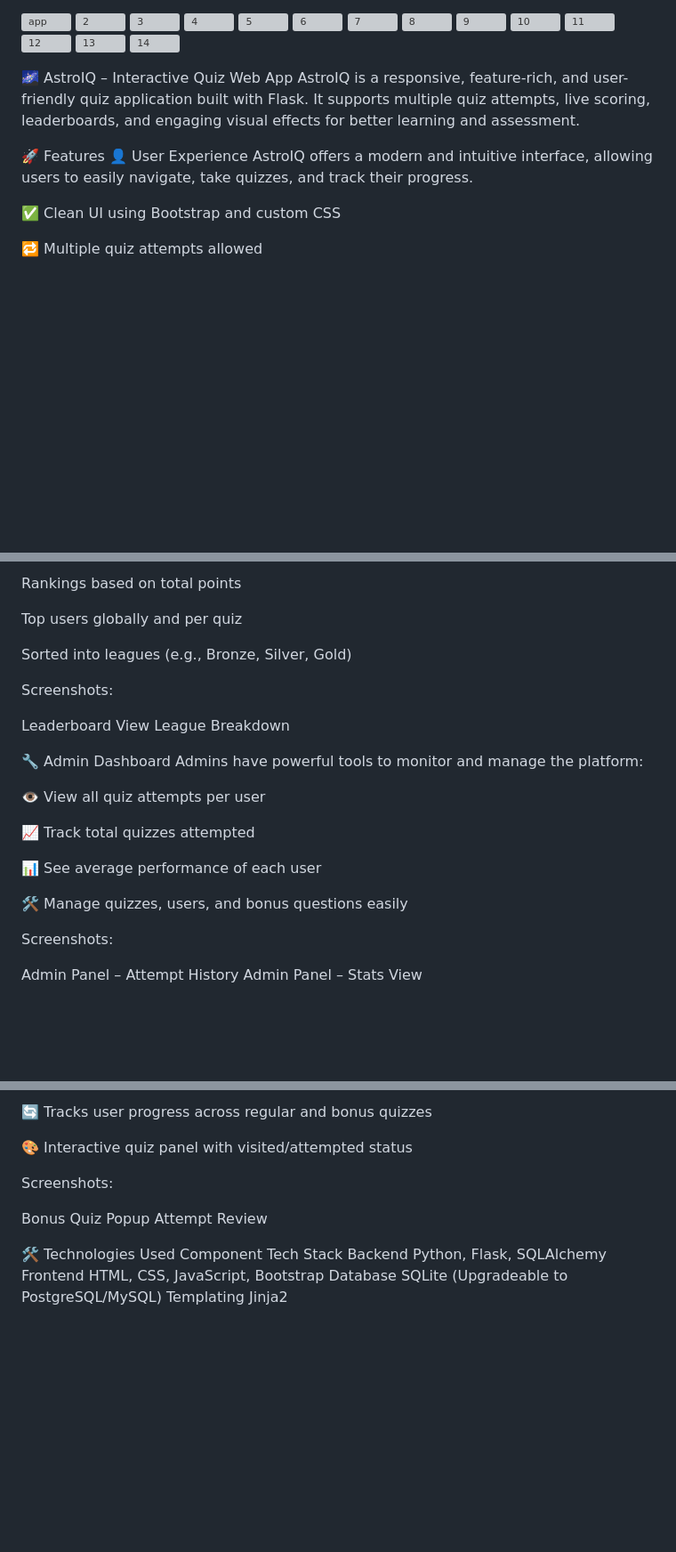
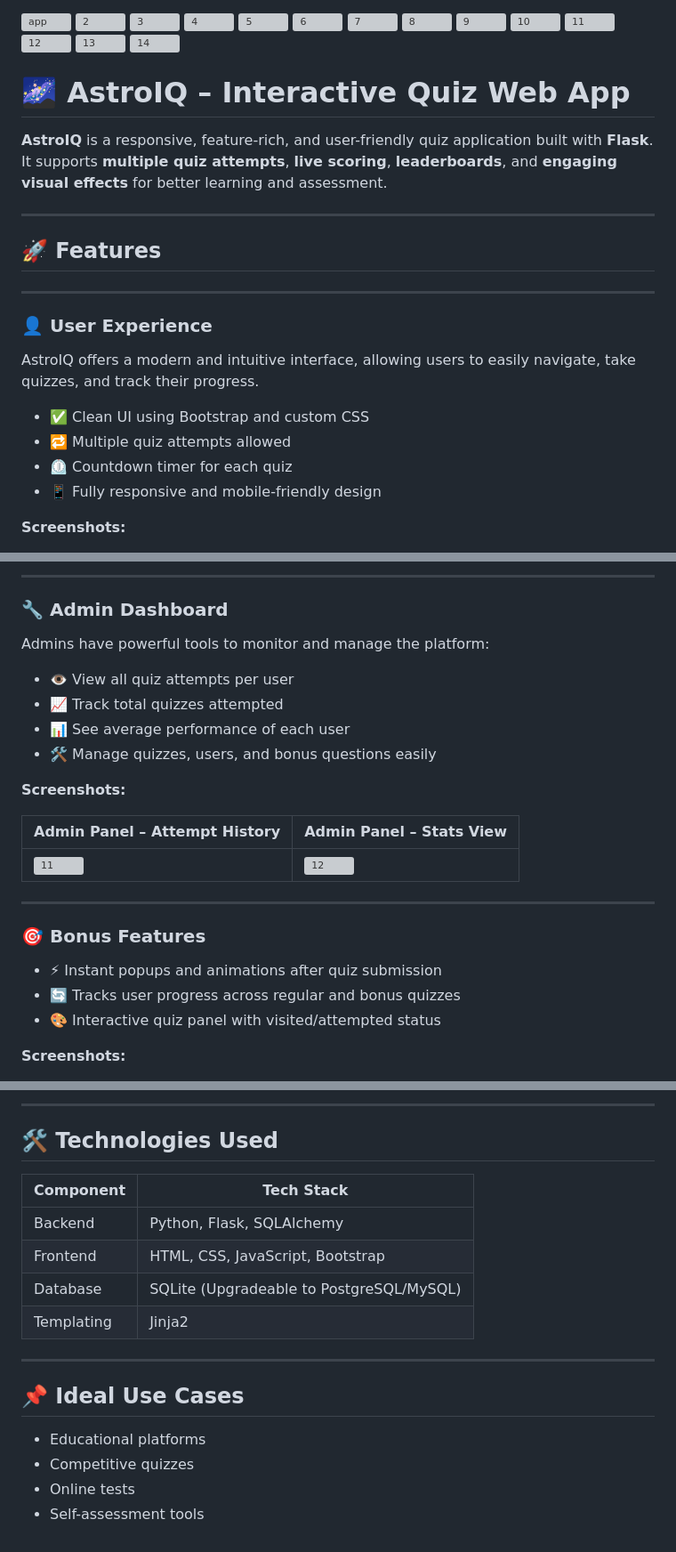
Before and after one commit to veenusmalik/Quiz-Master-App, a Markdown page: README.md, 3 parts joined by grey strips. Shown at 89% size. GitHub-like rendering; blank space fills up the shorter version; grey boxes are pictures that could not be loaded.

```diff
--- a/README.md
+++ b/README.md
@@ -75,15 +75,28 @@ Templating	Jinja2
 
 
 
-🌌 AstroIQ – Interactive Quiz Web App
-AstroIQ is a responsive, feature-rich, and user-friendly quiz application built with Flask.
-It supports multiple quiz attempts, live scoring, leaderboards, and engaging visual effects for better learning and assessment.
 
-🚀 Features
-👤 User Experience
+
+
+# 🌌 AstroIQ – Interactive Quiz Web App
+
+**AstroIQ** is a responsive, feature-rich, and user-friendly quiz application built with **Flask**.
+It supports **multiple quiz attempts**, **live scoring**, **leaderboards**, and **engaging visual effects** for better learning and assessment.
+
+---
+
+## 🚀 Features
+
+---
+
+### 👤 User Experience
+
 AstroIQ offers a modern and intuitive interface, allowing users to easily navigate, take quizzes, and track their progress.
 
-✅ Clean UI using Bootstrap and custom CSS
+- ✅ Clean UI using Bootstrap and custom CSS
+- 🔁 Multiple quiz attempts allowed
+- ⏲️ Countdown timer for each quiz
+- 📱 Fully responsive and mobile-friendly design
 
-🔁 Multiple quiz attempts allowed
+**Screenshots:**
 
@@ -135,28 +157,28 @@ AstroIQ uses a gamified scoring system to motivate users.
 
-Rankings based on total points
+---
 
-Top users globally and per quiz
+### 🔧 Admin Dashboard
 
-Sorted into leagues (e.g., Bronze, Silver, Gold)
-
-Screenshots:
-
-Leaderboard View	League Breakdown
-
-
-🔧 Admin Dashboard
 Admins have powerful tools to monitor and manage the platform:
 
-👁️ View all quiz attempts per user
+- 👁️ View all quiz attempts per user
+- 📈 Track total quizzes attempted
+- 📊 See average performance of each user
+- 🛠️ Manage quizzes, users, and bonus questions easily
 
-📈 Track total quizzes attempted
+**Screenshots:**
 
-📊 See average performance of each user
+| Admin Panel – Attempt History | Admin Panel – Stats View |
+|-------------------------------|---------------------------|
+| ![11](https://github.com/user-attachments/assets/3e8182f4-460d-408a-9cd9-4f57a1f1fd56) | ![12](https://github.com/user-attachments/assets/9bb128ae-ea78-4462-8dd2-bb7853850345) |
 
-🛠️ Manage quizzes, users, and bonus questions easily
+---
 
-Screenshots:
+### 🎯 Bonus Features
 
-Admin Panel – Attempt History	Admin Panel – Stats View
+- ⚡ Instant popups and animations after quiz submission
+- 🔄 Tracks user progress across regular and bonus quizzes
+- 🎨 Interactive quiz panel with visited/attempted status
 
+**Screenshots:**
 
@@ -165,16 +188,20 @@ Admin Panel – Attempt History	Admin Panel – Stats View
 
-🔄 Tracks user progress across regular and bonus quizzes
+---
 
-🎨 Interactive quiz panel with visited/attempted status
+## 🛠️ Technologies Used
 
-Screenshots:
+| **Component** | **Tech Stack**                          |
+|---------------|------------------------------------------|
+| Backend       | Python, Flask, SQLAlchemy                |
+| Frontend      | HTML, CSS, JavaScript, Bootstrap         |
+| Database      | SQLite (Upgradeable to PostgreSQL/MySQL) |
+| Templating    | Jinja2                                   |
 
-Bonus Quiz Popup	Attempt Review
+---
 
+## 📌 Ideal Use Cases
 
-🛠️ Technologies Used
-Component	Tech Stack
-Backend	Python, Flask, SQLAlchemy
-Frontend	HTML, CSS, JavaScript, Bootstrap
-Database	SQLite (Upgradeable to PostgreSQL/MySQL)
-Templating	Jinja2
+- Educational platforms
+- Competitive quizzes
+- Online tests
+- Self-assessment tools
```
Also changed, not shown: other parts of README.md (+36 -26 lines).
